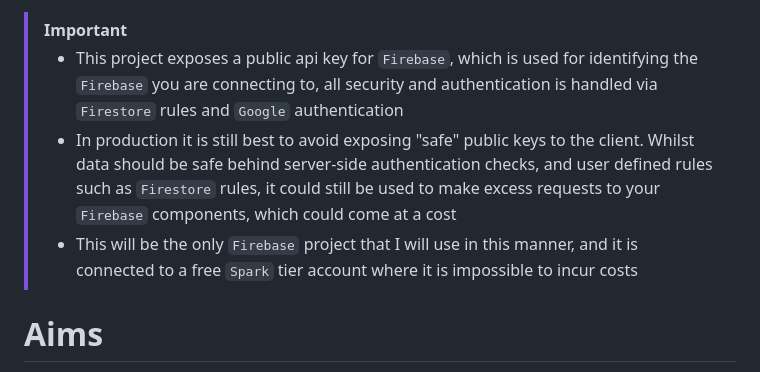
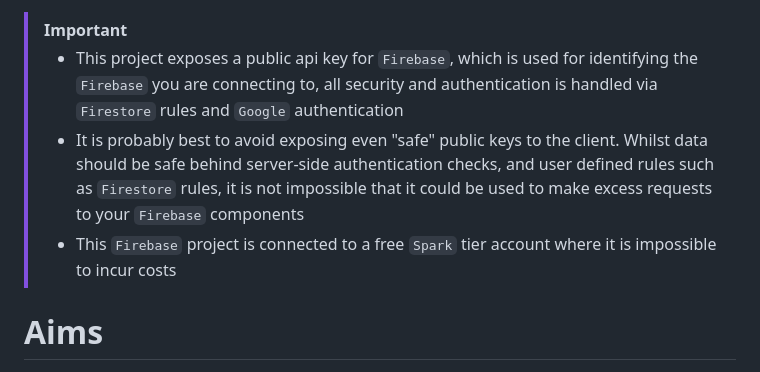
Before and after one commit to scarletti-ben/firebase-wrapper, a Markdown page: README.md, the part around the change. Drawn GitHub-style.

Commit message:
README tweaks

```diff
--- a/README.md
+++ b/README.md
@@ -7,8 +7,8 @@ The plan is to also add a `psuedo-api` at https://scarletti-ben.github.io/fireba
 
 > [!IMPORTANT]
 > - This project exposes a public api key for `Firebase`, which is used for identifying the `Firebase` you are connecting to, all security and authentication is handled via `Firestore` rules and `Google` authentication
-> - In production it is still best to avoid exposing "safe" public keys to the client. Whilst data should be safe behind server-side authentication checks, and user defined rules such as `Firestore` rules, it could still be used to make excess requests to your `Firebase` components, which could come at a cost
-> - This will be the only `Firebase` project that I will use in this manner, and it is connected to a free `Spark` tier account where it is impossible to incur costs
+> - It is probably best to avoid exposing even "safe" public keys to the client. Whilst data should be safe behind server-side authentication checks, and user defined rules such as `Firestore` rules, it is not impossible that it could be used to make excess requests to your `Firebase` components
+> - This `Firebase` project is connected to a free `Spark` tier account where it is impossible to incur costs
 
 # Aims
 The aims for the project are as follows
```
